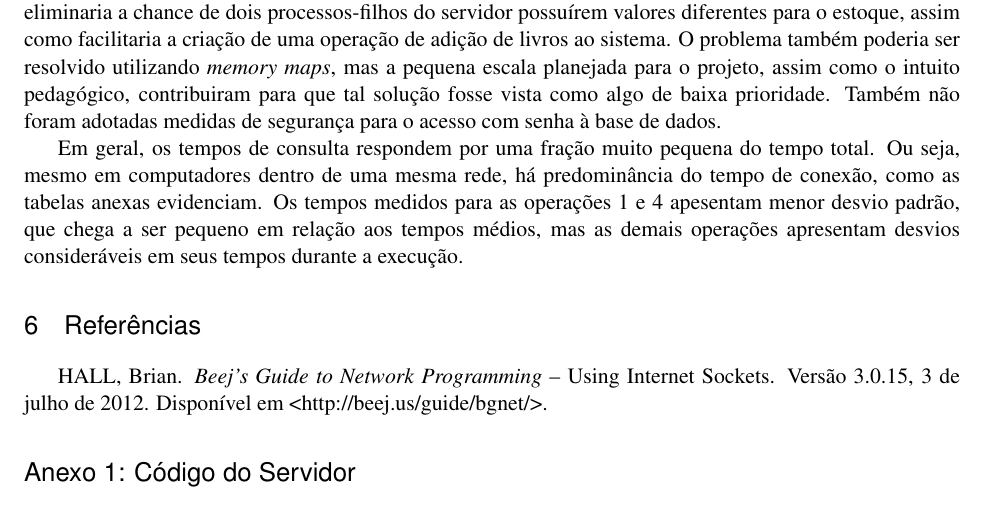
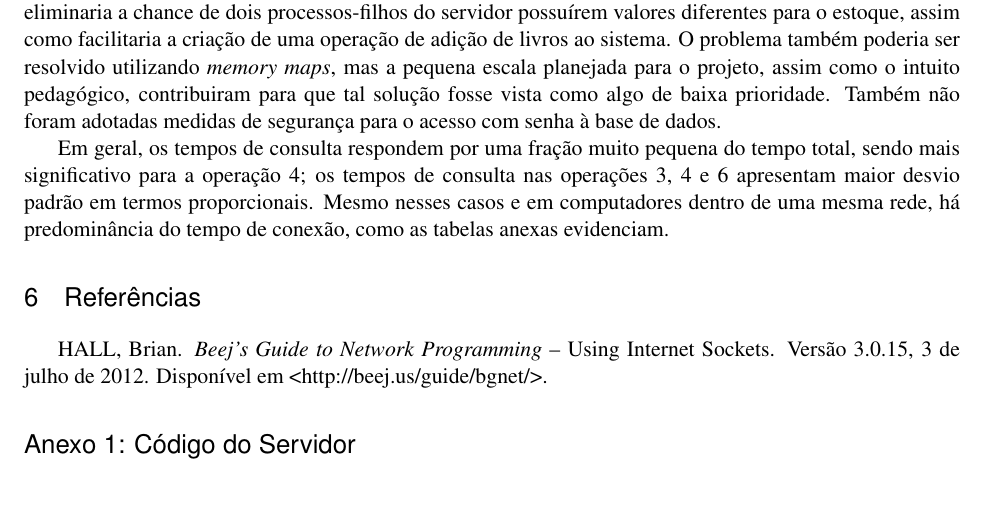
Before and after one commit to MarcoAlmada/mc823, a LaTeX document (relatorio.tex): part of page 3 of 13, cut so that both start at the same text. Compiled offline with LaTeX, dvips and Ghostscript.

Commit message:
Analise de dados again

```diff
--- a/relatorio.tex
+++ b/relatorio.tex
@@ -150,7 +150,8 @@ O uso de um sistema gerenciador de banco de dados, assim como o emprego de diret
 O problema também poderia ser resolvido utilizando \emph{memory maps}, mas a pequena escala planejada para o projeto, assim como o intuito pedagógico, contribuiram para que tal solução fosse vista como algo de baixa prioridade.
 Também não foram adotadas medidas de segurança para o acesso com senha à base de dados.
 
-Em geral, os tempos de consulta respondem por uma fração muito pequena do tempo total. Ou seja, mesmo em computadores dentro de uma mesma rede, há predominância do tempo de conexão, como as tabelas anexas evidenciam. Os tempos medidos para as operações 1 e 4 apesentam menor desvio padrão, que chega a ser pequeno em relação aos tempos médios, mas as demais operações apresentam desvios consideráveis em seus tempos durante a execução.
+Em geral, os tempos de consulta respondem por uma fração muito pequena do tempo total, sendo mais significativo para a operação 4; os tempos de consulta nas operações 3, 4 e 6 apresentam maior desvio padrão em termos proporcionais.
+Mesmo nesses casos e em computadores dentro de uma mesma rede, há predominância do tempo de conexão, como as tabelas anexas evidenciam.
 
 \section{Referências}
 
```
Also changed, not shown: relatorio.pdf.
